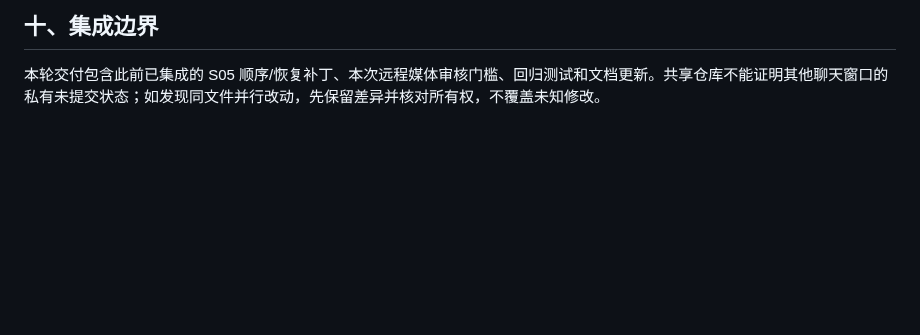
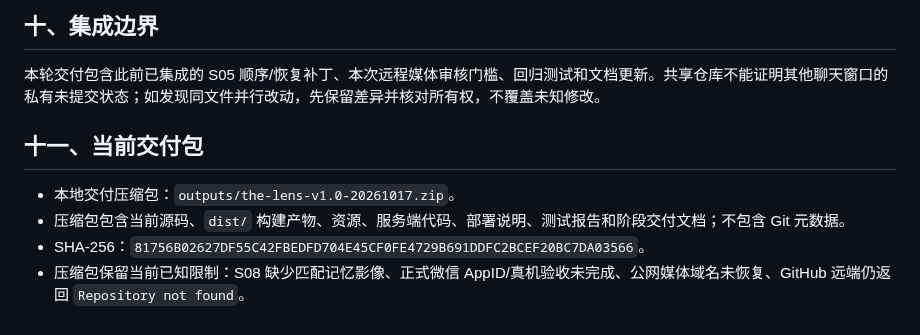
Before and after one commit to c13829663320-debug/the-lens, a Markdown page: docs/V5.0-STAGE-DELIVERY.md, the part around the change. Drawn GitHub-style; blank space fills up the shorter version.

Commit message:
docs: record release archive

```diff
--- a/docs/V5.0-STAGE-DELIVERY.md
+++ b/docs/V5.0-STAGE-DELIVERY.md
@@ -119,3 +119,10 @@
 ## 十、集成边界
 
 本轮交付包含此前已集成的 S05 顺序/恢复补丁、本次远程媒体审核门槛、回归测试和文档更新。共享仓库不能证明其他聊天窗口的私有未提交状态；如发现同文件并行改动，先保留差异并核对所有权，不覆盖未知修改。
+
+## 十一、当前交付包
+
+- 本地交付压缩包：`outputs/the-lens-v1.0-20261017.zip`。
+- 压缩包包含当前源码、`dist/` 构建产物、资源、服务端代码、部署说明、测试报告和阶段交付文档；不包含 Git 元数据。
+- SHA-256：`81756B02627DF55C42FBEDFD704E45CF0FE4729B691DDFC2BCEF20BC7DA03566`。
+- 压缩包保留当前已知限制：S08 缺少匹配记忆影像、正式微信 AppID/真机验收未完成、公网媒体域名未恢复、GitHub 远端仍返回 `Repository not found`。
```
